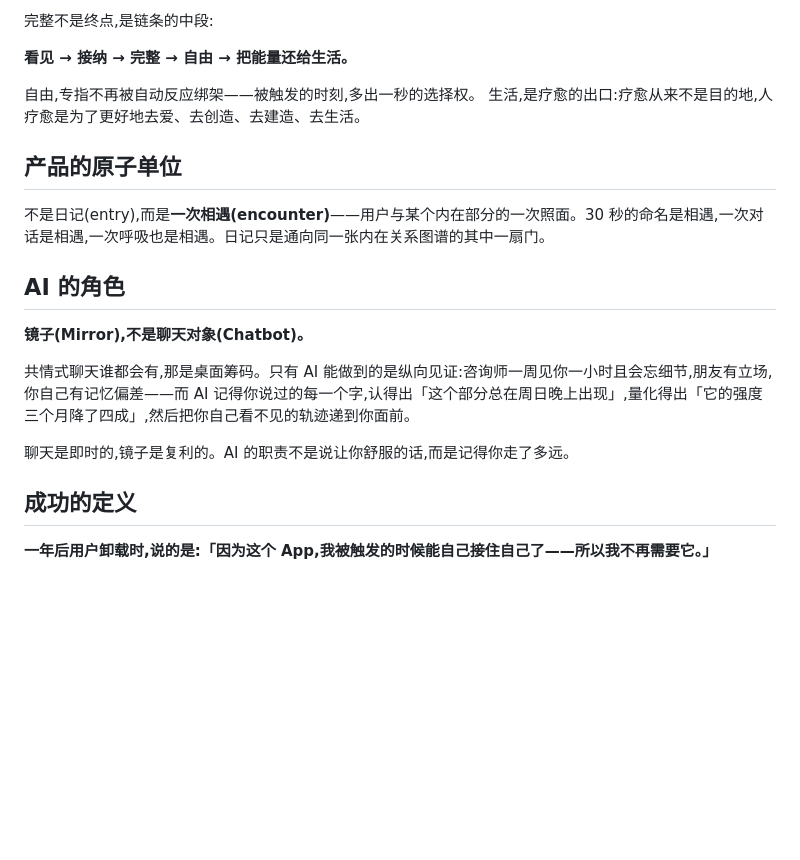
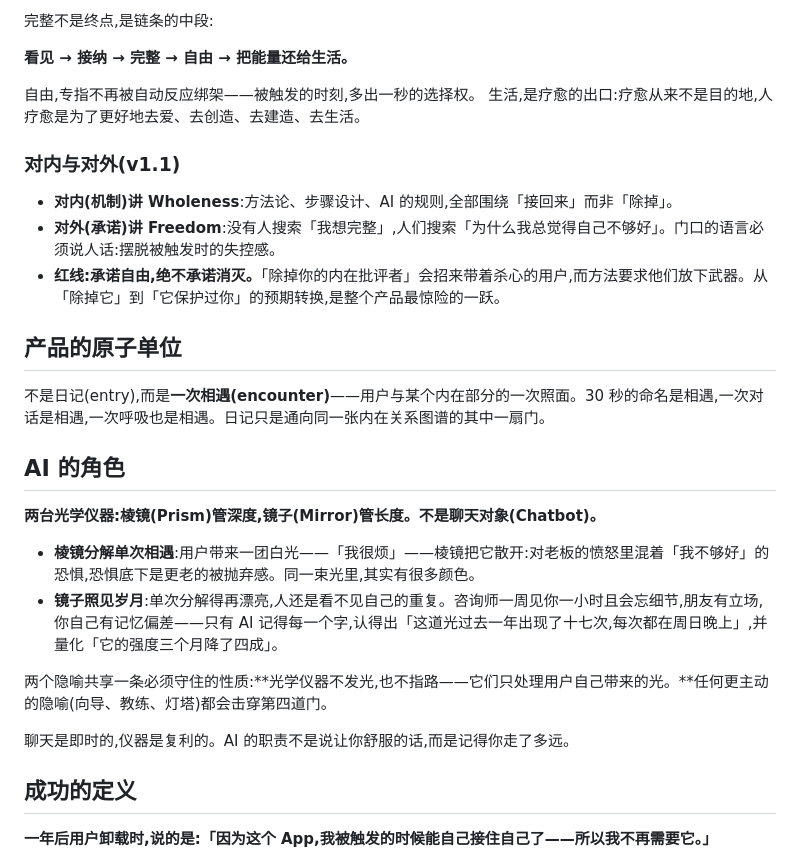
Before and after one commit to johnhuang-cyber/shadow-work-app, a Markdown page: docs/PHILOSOPHY.md, the part around one of its changes. Drawn GitHub-style; blank space fills up the shorter version.

```diff
--- a/docs/PHILOSOPHY.md
+++ b/docs/PHILOSOPHY.md
@@ -16,17 +16,26 @@ Calm 卖平静,Headspace 卖专注,自我提升类产品卖「更好的你」—
 自由,专指不再被自动反应绑架——被触发的时刻,多出一秒的选择权。
 生活,是疗愈的出口:疗愈从来不是目的地,人疗愈是为了更好地去爱、去创造、去建造、去生活。
 
+### 对内与对外(v1.1)
+
+- **对内(机制)讲 Wholeness**:方法论、步骤设计、AI 的规则,全部围绕「接回来」而非「除掉」。
+- **对外(承诺)讲 Freedom**:没有人搜索「我想完整」,人们搜索「为什么我总觉得自己不够好」。门口的语言必须说人话:摆脱被触发时的失控感。
+- **红线:承诺自由,绝不承诺消灭。**「除掉你的内在批评者」会招来带着杀心的用户,而方法要求他们放下武器。从「除掉它」到「它保护过你」的预期转换,是整个产品最惊险的一跃。
+
 ## 产品的原子单位
 
 不是日记(entry),而是**一次相遇(encounter)**——用户与某个内在部分的一次照面。30 秒的命名是相遇,一次对话是相遇,一次呼吸也是相遇。日记只是通向同一张内在关系图谱的其中一扇门。
 
 ## AI 的角色
 
-**镜子(Mirror),不是聊天对象(Chatbot)。**
+**两台光学仪器:棱镜(Prism)管深度,镜子(Mirror)管长度。不是聊天对象(Chatbot)。**
 
-共情式聊天谁都会有,那是桌面筹码。只有 AI 能做到的是纵向见证:咨询师一周见你一小时且会忘细节,朋友有立场,你自己有记忆偏差——而 AI 记得你说过的每一个字,认得出「这个部分总在周日晚上出现」,量化得出「它的强度三个月降了四成」,然后把你自己看不见的轨迹递到你面前。
+- **棱镜分解单次相遇**:用户带来一团白光——「我很烦」——棱镜把它散开:对老板的愤怒里混着「我不够好」的恐惧,恐惧底下是更老的被抛弃感。同一束光里,其实有很多颜色。
+- **镜子照见岁月**:单次分解得再漂亮,人还是看不见自己的重复。咨询师一周见你一小时且会忘细节,朋友有立场,你自己有记忆偏差——只有 AI 记得每一个字,认得出「这道光过去一年出现了十七次,每次都在周日晚上」,并量化「它的强度三个月降了四成」。
 
-聊天是即时的,镜子是复利的。AI 的职责不是说让你舒服的话,而是记得你走了多远。
+两个隐喻共享一条必须守住的性质:**光学仪器不发光,也不指路——它们只处理用户自己带来的光。**任何更主动的隐喻(向导、教练、灯塔)都会击穿第四道门。
+
+聊天是即时的,仪器是复利的。AI 的职责不是说让你舒服的话,而是记得你走了多远。
 
 ## 成功的定义
 
```
Also changed, not shown: other parts of docs/PHILOSOPHY.md (+22 -1 lines).
